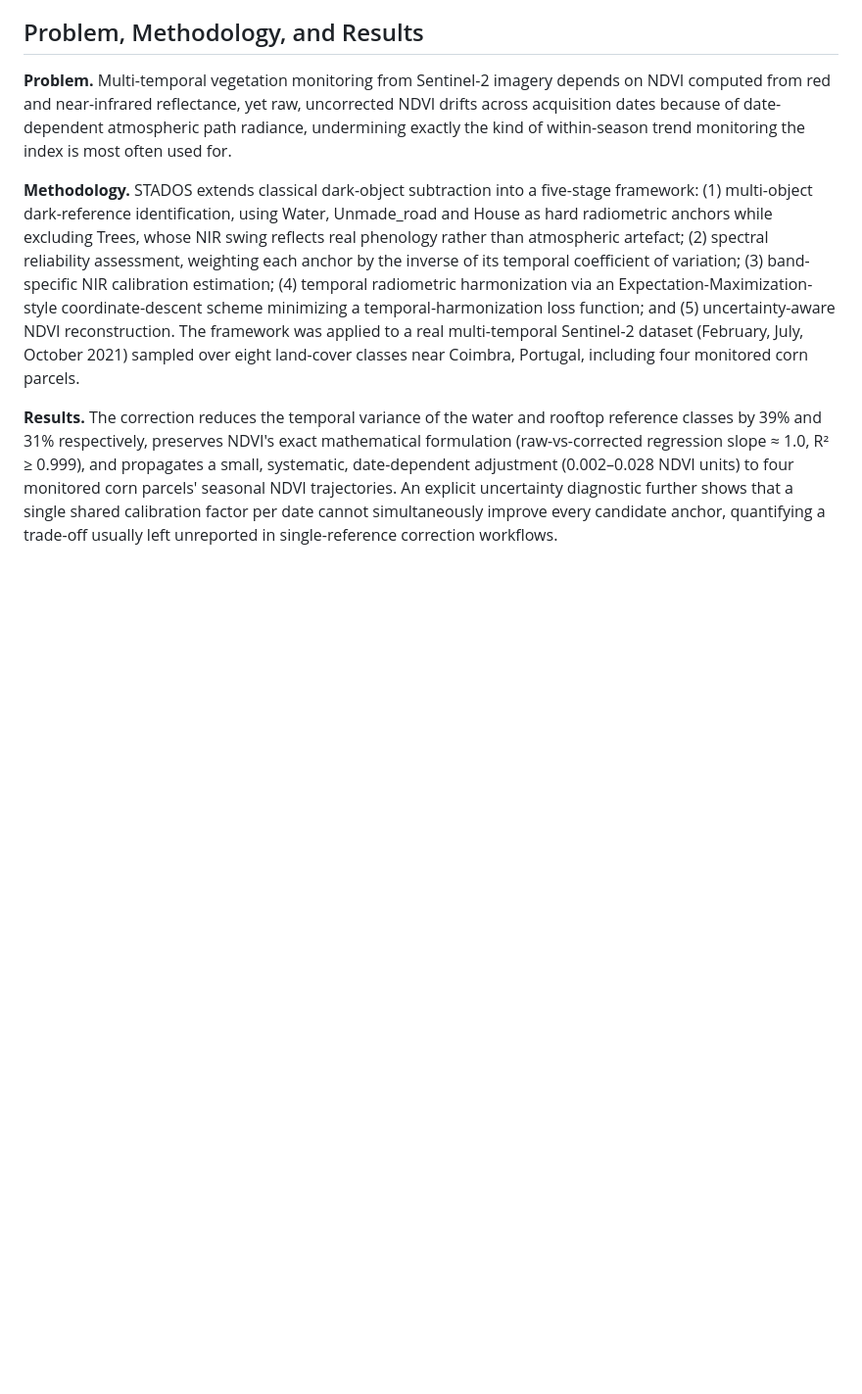
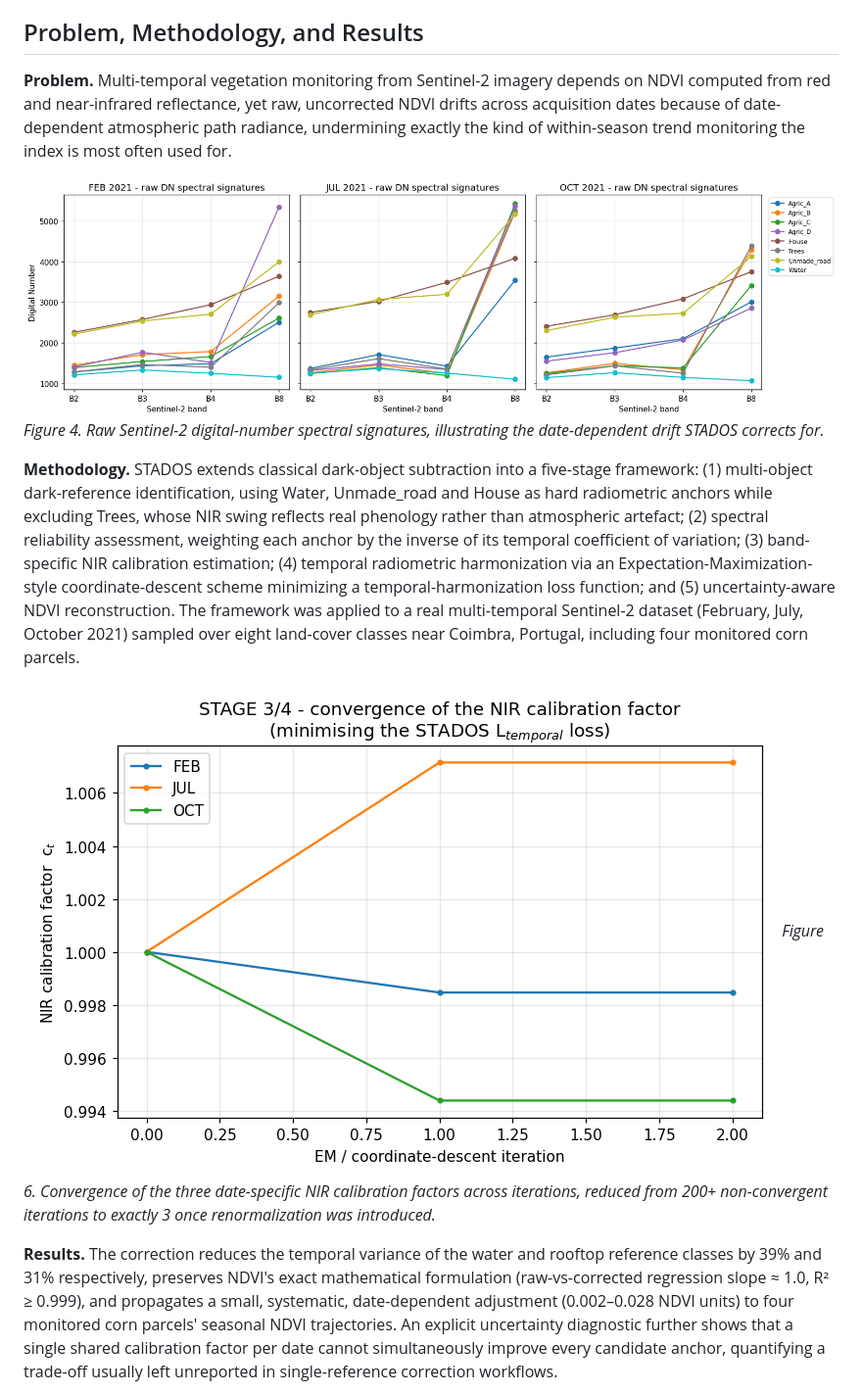
Before and after one commit to halilunaziru73-creator/STADOS-Spectral-Temporal-Adaptive-Dark-Object-Subtraction, a Markdown page: README.md, the part around one of its changes. Shown at 98% size. Drawn GitHub-style; blank space fills up the shorter version.

Commit message:
Add manuscript figures inline in Problem/Methodology/Results section

```diff
--- a/README.md
+++ b/README.md
@@ -15,6 +15,12 @@ monitoring, together with a complete, reproducible Python implementation.
 
 **Problem.** Multi-temporal vegetation monitoring from Sentinel-2 imagery depends on NDVI computed from red and near-infrared reflectance, yet raw, uncorrected NDVI drifts across acquisition dates because of date-dependent atmospheric path radiance, undermining exactly the kind of within-season trend monitoring the index is most often used for.
 
+![Figure 4: Raw Sentinel-2 spectral signatures showing atmospheric drift across dates](figures/Figure_04.png)
+*Figure 4. Raw Sentinel-2 digital-number spectral signatures, illustrating the date-dependent drift STADOS corrects for.*
+
 **Methodology.** STADOS extends classical dark-object subtraction into a five-stage framework: (1) multi-object dark-reference identification, using Water, Unmade_road and House as hard radiometric anchors while excluding Trees, whose NIR swing reflects real phenology rather than atmospheric artefact; (2) spectral reliability assessment, weighting each anchor by the inverse of its temporal coefficient of variation; (3) band-specific NIR calibration estimation; (4) temporal radiometric harmonization via an Expectation-Maximization-style coordinate-descent scheme minimizing a temporal-harmonization loss function; and (5) uncertainty-aware NDVI reconstruction. The framework was applied to a real multi-temporal Sentinel-2 dataset (February, July, October 2021) sampled over eight land-cover classes near Coimbra, Portugal, including four monitored corn parcels.
 
+![Figure 6: Convergence of the iterative calibration](figures/Figure_06.png)
+*Figure 6. Convergence of the three date-specific NIR calibration factors across iterations, reduced from 200+ non-convergent iterations to exactly 3 once renormalization was introduced.*
+
 **Results.** The correction reduces the temporal variance of the water and rooftop reference classes by 39% and 31% respectively, preserves NDVI's exact mathematical formulation (raw-vs-corrected regression slope ≈ 1.0, R² ≥ 0.999), and propagates a small, systematic, date-dependent adjustment (0.002–0.028 NDVI units) to four monitored corn parcels' seasonal NDVI trajectories. An explicit uncertainty diagnostic further shows that a single shared calibration factor per date cannot simultaneously improve every candidate anchor, quantifying a trade-off usually left unreported in single-reference correction workflows.
```
Also changed, not shown: other parts of README.md (+6 -0 lines).
